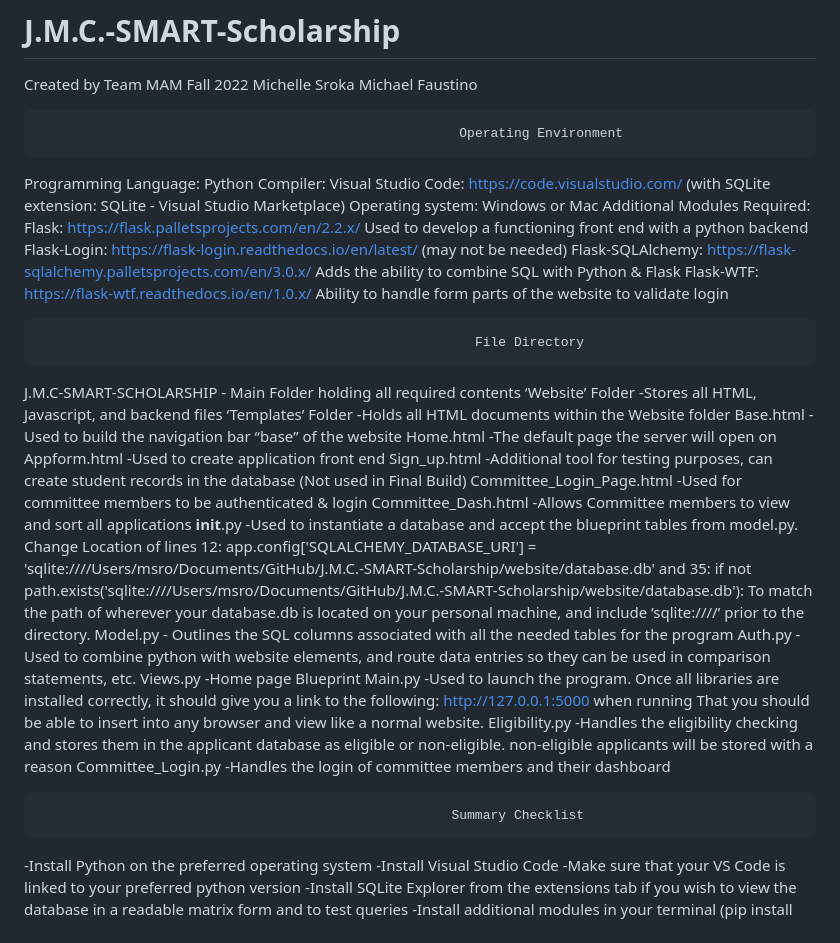
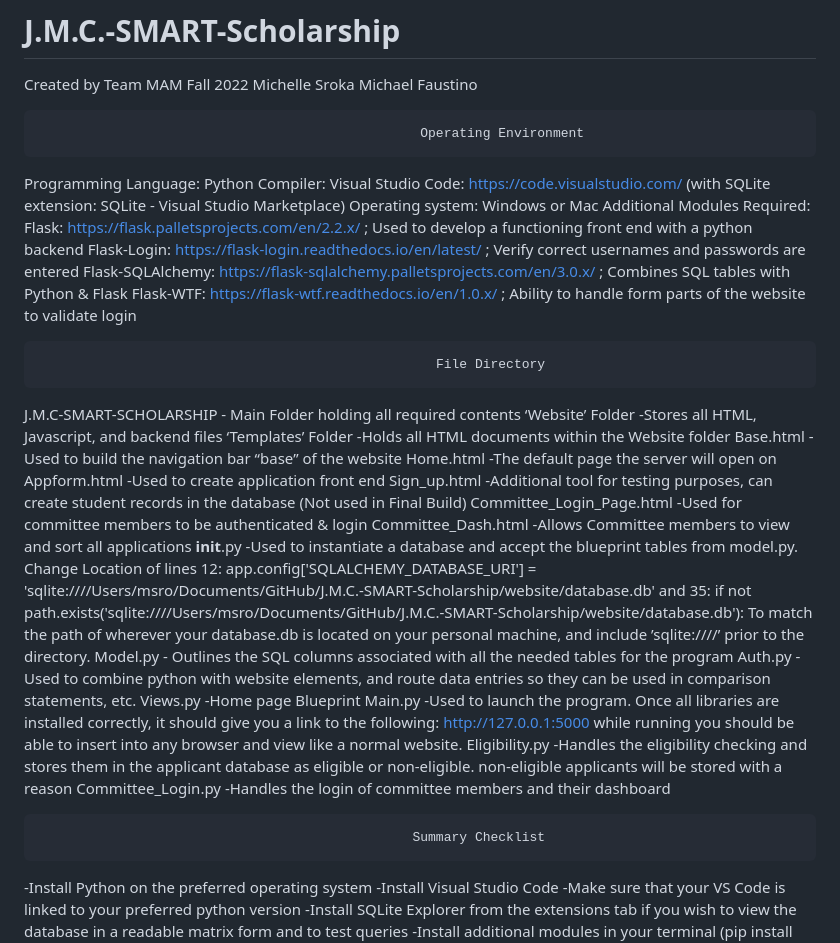
Before and after one commit to mjensro/J.M.C.-SMART-Scholarship, a Markdown page: README.md, the part around the change. Rendered like a GitHub page.

```diff
--- a/README.md
+++ b/README.md
@@ -3,21 +3,17 @@ Created by Team MAM Fall 2022
 Michelle Sroka
 Michael Faustino
 
-                                                          Operating Environment
+                                                     Operating Environment
 Programming Language: Python
 Compiler: Visual Studio Code: https://code.visualstudio.com/ (with SQLite extension: SQLite - Visual Studio Marketplace)
 Operating system: Windows or Mac
 Additional Modules Required:
-Flask: https://flask.palletsprojects.com/en/2.2.x/
-Used to develop a functioning front end with a python backend
-Flask-Login: https://flask-login.readthedocs.io/en/latest/
-(may not be needed)
-Flask-SQLAlchemy: https://flask-sqlalchemy.palletsprojects.com/en/3.0.x/
-Adds the ability to combine SQL with Python & Flask
-Flask-WTF: https://flask-wtf.readthedocs.io/en/1.0.x/
-Ability to handle form parts of the website to validate login
+Flask: https://flask.palletsprojects.com/en/2.2.x/ ; Used to develop a functioning front end with a python backend
+Flask-Login: https://flask-login.readthedocs.io/en/latest/ ; Verify correct usernames and passwords are entered
+Flask-SQLAlchemy: https://flask-sqlalchemy.palletsprojects.com/en/3.0.x/ ; Combines SQL tables with Python & Flask
+Flask-WTF: https://flask-wtf.readthedocs.io/en/1.0.x/ ; Ability to handle form parts of the website to validate login
 
-                                                            File Directory
+                                                       File Directory
 J.M.C-SMART-SCHOLARSHIP - Main Folder holding all required contents
 ‘Website’ Folder            -Stores all HTML, Javascript, and backend files
 ‘Templates’ Folder 	   -Holds all HTML documents within the Website folder
@@ -35,18 +31,13 @@ and 35: if not path.exists('sqlite:////Users/msro/Documents/GitHub/J.M.C.-SMART-
 To match the path of wherever your database.db is located on your personal machine, and include ’sqlite:////’ prior to the directory.
 Model.py - Outlines the SQL columns associated with all the needed
       tables for the program
-Auth.py  -Used to combine python with website elements, and route data entries so they
-    can be used in comparison statements, etc.
+Auth.py  -Used to combine python with website elements, and route data entries so they can be used in comparison statements, etc.
 Views.py -Home page Blueprint
-Main.py   -Used to launch the program. Once all libraries are installed correctly, it should
-     give you a link to the following: http://127.0.0.1:5000 when running
-That you should be able to insert into any browser and view like a normal
-website.
-Eligibility.py -Handles the eligibility checking and stores them in the applicant database
-       as eligible or non-eligible. non-eligible applicants will be stored with a reason
+Main.py   -Used to launch the program. Once all libraries are installed correctly, it should give you a link to the following: http://127.0.0.1:5000 while running you should be able to insert into any browser and view like a normal website.
+Eligibility.py -Handles the eligibility checking and stores them in the applicant database as eligible or non-eligible. non-eligible applicants will be stored with a reason
 Committee_Login.py -Handles the login of committee members and their dashboard
 
-                                                         Summary Checklist
+                                                    Summary Checklist
 -Install Python on the preferred operating system
 -Install Visual Studio Code
 -Make sure that your VS Code is linked to your preferred python version
```
